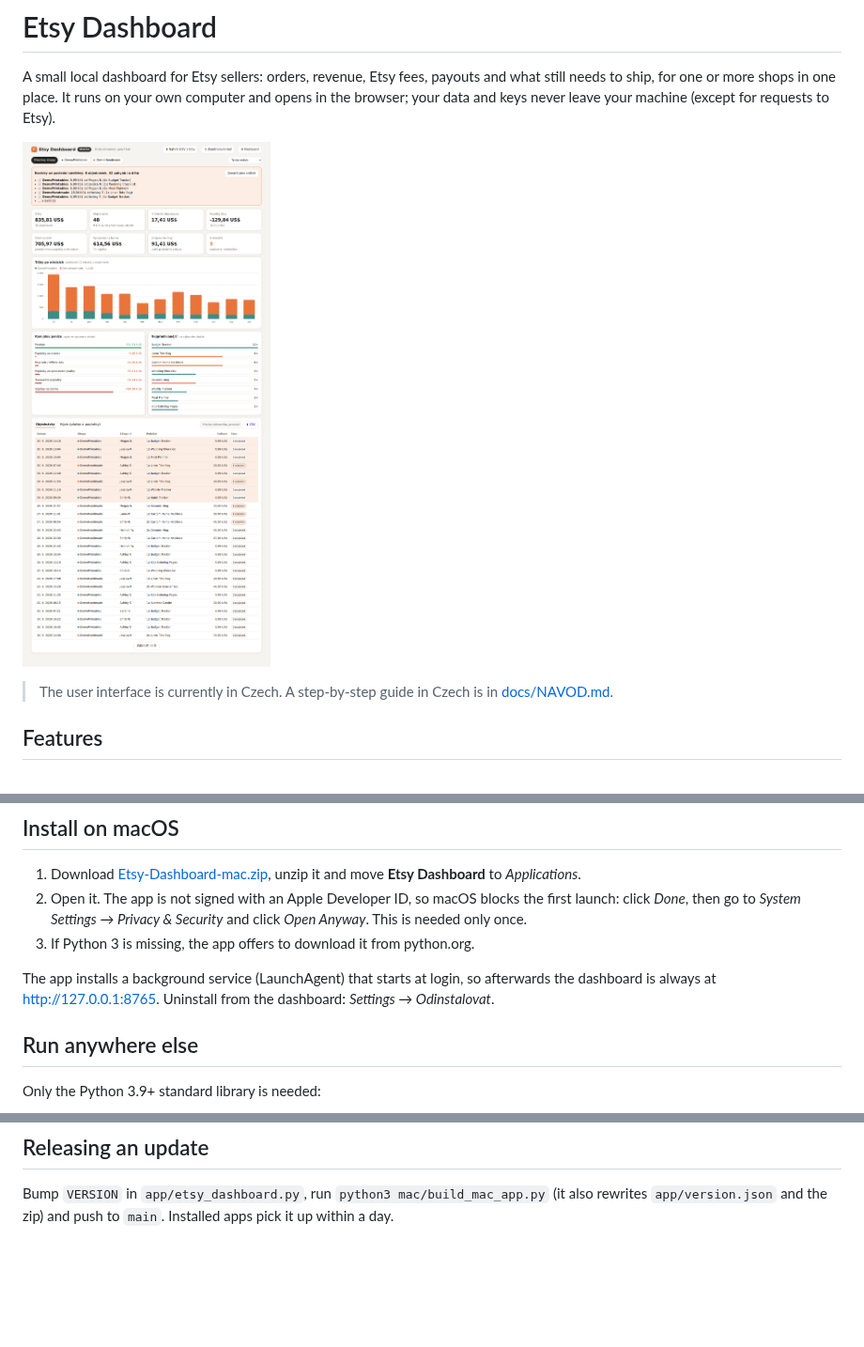
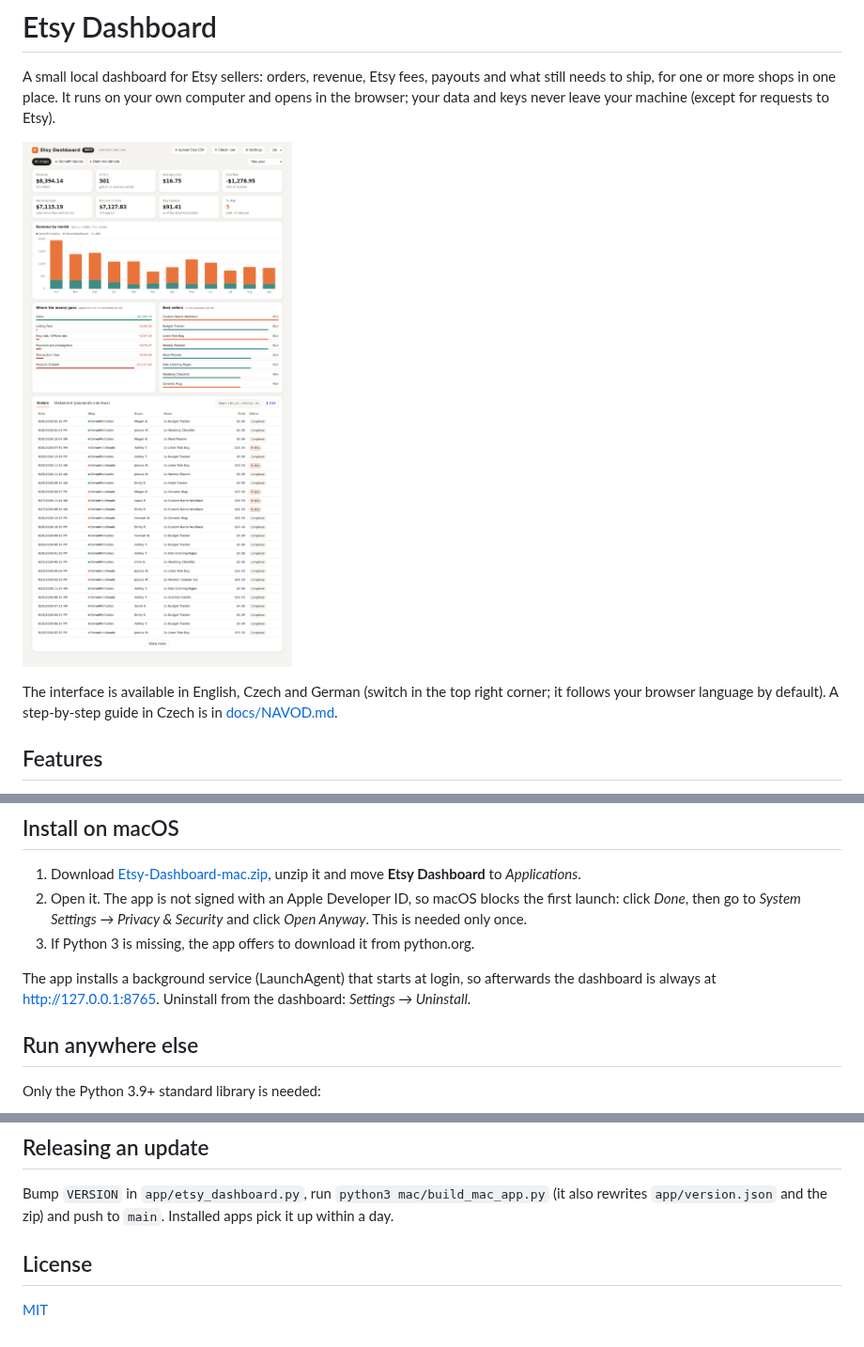
Before and after one commit to fanattik/etsy-dashboard, a Markdown page: README.md, 3 parts joined by grey strips. Shown at 94% size. Drawn GitHub-style; pictures changed too: docs/screenshot.png; blank space fills up the shorter version.

```diff
--- a/README.md
+++ b/README.md
@@ -4,7 +4,7 @@ A small local dashboard for Etsy sellers: orders, revenue, Etsy fees, payouts an
 
 ![Dashboard](docs/screenshot.png)
 
-> The user interface is currently in Czech. A step-by-step guide in Czech is in [docs/NAVOD.md](docs/NAVOD.md).
+The interface is available in English, Czech and German (switch in the top right corner; it follows your browser language by default). A step-by-step guide in Czech is in [docs/NAVOD.md](docs/NAVOD.md).
 
 ## Features
 
@@ -24,7 +24,7 @@ A small local dashboard for Etsy sellers: orders, revenue, Etsy fees, payouts an
 2. Open it. The app is not signed with an Apple Developer ID, so macOS blocks the first launch: click *Done*, then go to *System Settings → Privacy & Security* and click *Open Anyway*. This is needed only once.
 3. If Python 3 is missing, the app offers to download it from python.org.
 
-The app installs a background service (LaunchAgent) that starts at login, so afterwards the dashboard is always at <http://127.0.0.1:8765>. Uninstall from the dashboard: *Settings → Odinstalovat*.
+The app installs a background service (LaunchAgent) that starts at login, so afterwards the dashboard is always at <http://127.0.0.1:8765>. Uninstall from the dashboard: *Settings → Uninstall*.
 
 ## Run anywhere else
 
@@ -55,3 +55,7 @@ python3 app/etsy_dashboard.py jednou   # one API sync without the UI (cron)
 ## Releasing an update
 
 Bump `VERSION` in `app/etsy_dashboard.py`, run `python3 mac/build_mac_app.py` (it also rewrites `app/version.json` and the zip) and push to `main`. Installed apps pick it up within a day.
+
+## License
+
+[MIT](LICENSE)
```
Also changed, not shown: docs/NAVOD.md (+1 -0 lines), 7 other files.
